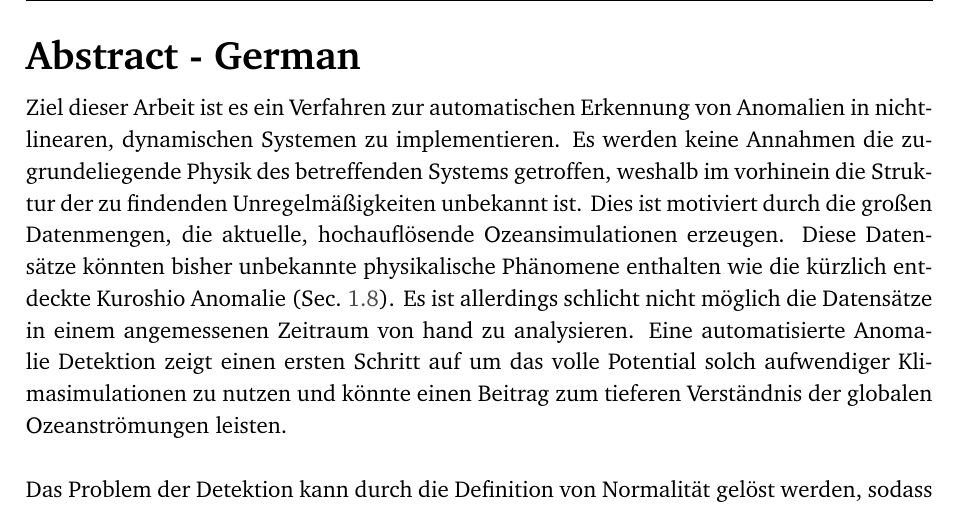
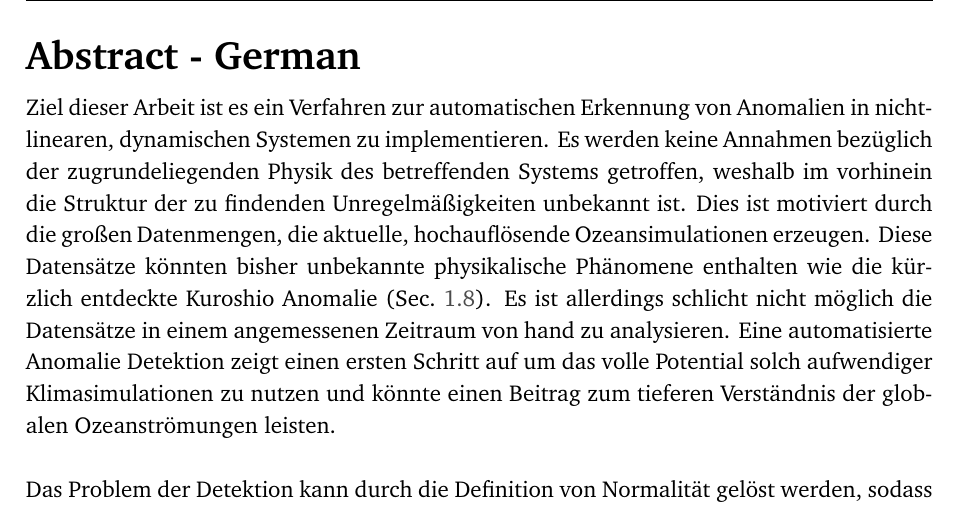
Before and after one commit to nmheim/thesis, a LaTeX thesis (main.tex, which reads frontmatter/abstract_de.tex): part of page 7 of 88, cut so that both start at the same text. Compiled offline with pdfLaTeX.

Commit message:
recompile pdf

```diff
--- a/frontmatter/abstract_de.tex
+++ b/frontmatter/abstract_de.tex
@@ -3,40 +3,43 @@
 
 Ziel dieser Arbeit ist es ein Verfahren zur automatischen Erkennung von
 Anomalien in nichtlinearen, dynamischen Systemen zu implementieren. Es werden
-keine Annahmen die zugrundeliegende Physik des betreffenden Systems getroffen,
-weshalb im vorhinein die Struktur der zu findenden Unregelm{\"a}{\ss}igkeiten unbekannt
-ist. Dies ist motiviert durch die gro{\ss}en Datenmengen, die aktuelle,
-hochaufl{\"o}sende Ozeansimulationen erzeugen. Diese Datens{\"a}tze k{\"o}nnten bisher
-unbekannte physikalische Ph{\"a}nomene enthalten wie die k{\"u}rzlich entdeckte
-Kuroshio Anomalie (Sec.~\ref{sec:kuroshio}).  Es ist allerdings schlicht nicht
-m{\"o}glich die Datens{\"a}tze in einem angemessenen Zeitraum von hand zu analysieren.
-Eine automatisierte Anomalie Detektion zeigt einen ersten Schritt auf um das
-volle Potential solch aufwendiger Klimasimulationen zu nutzen und k{\"o}nnte einen
-Beitrag zum tieferen Verst{\"a}ndnis der globalen Ozeanstr{\"o}mungen leisten.\\
+keine Annahmen bez{\"u}glich der zugrundeliegenden Physik des betreffenden
+Systems getroffen, weshalb im vorhinein die Struktur der zu findenden
+Unregelm{\"a}{\ss}igkeiten unbekannt ist. Dies ist motiviert durch die
+gro{\ss}en Datenmengen, die aktuelle, hochaufl{\"o}sende Ozeansimulationen
+erzeugen. Diese Datens{\"a}tze k{\"o}nnten bisher unbekannte physikalische
+Ph{\"a}nomene enthalten wie die k{\"u}rzlich entdeckte Kuroshio Anomalie
+(Sec.~\ref{sec:kuroshio}).  Es ist allerdings schlicht nicht m{\"o}glich die
+Datens{\"a}tze in einem angemessenen Zeitraum von hand zu analysieren.  Eine
+automatisierte Anomalie Detektion zeigt einen ersten Schritt auf um das volle
+Potential solch aufwendiger Klimasimulationen zu nutzen und k{\"o}nnte einen
+Beitrag zum tieferen Verst{\"a}ndnis der globalen Ozeanstr{\"o}mungen
+leisten.\\
 
-Das Problem der Detektion kann durch die Definition von Normalit{\"a}t gel{\"o}st
-werden, sodass alles was signifikant von der Norm abweicht als Anomalie
-aufgefasst werden kann. Diese Norm wird durch die Vorhersage der Evolution
-eines Systems, basierend auf vergangenen Datenpunkten gefunden. Die
+Das Problem der Detektion kann durch die Definition von Normalit{\"a}t
+gel{\"o}st werden, sodass alles was signifikant von der Norm abweicht als
+Anomalie aufgefasst werden kann. Diese Norm wird durch die Vorhersage der
+Evolution eines Systems, basierend auf vergangenen Datenpunkten gefunden. Die
 Konstruktion dieser Vorhersage ist keine triviale Aufgabe, da nichtlineare
-Systeme chaotisches Verhalten zeigen k{\"o}nnen. Allerdings indizieren j{\"u}ngste
-Erkenntnisse, dass ein spezieller Typ von rekurrenten, neuronalen Netzwerken
-diese Aufgabe l{\"o}sen kann. Sobald die Vorhersage gemacht ist kann sie mit der
-tats{\"a}chlichen Evolution des Systems verglichen und so Abweichungen festgestellt
-werden. Eine potentielle Anomalie ist gefunden wo Vorhersage und Wirklichkeit
-signifikant voneinander abweichen.
+Systeme chaotisches Verhalten zeigen k{\"o}nnen. Allerdings indizieren
+j{\"u}ngste Erkenntnisse, dass ein spezieller Typ von rekurrenten, neuronalen
+Netzwerken diese Aufgabe l{\"o}sen kann. Sobald die Vorhersage gemacht ist kann
+sie mit der tats{\"a}chlichen Evolution des Systems verglichen und so
+Abweichungen festgestellt werden. Eine potentielle Anomalie ist gefunden wo
+Vorhersage und Wirklichkeit signifikant voneinander abweichen.
 
 Der Typ des verwendeten, neuronalen Netzwerks nennt sich \emph{Echo State
-Network} und geh{\"o}rt zur den \emph{Reservoir Computing} Methoden. Diese zeichnen
-sich durch geringe Berechnungskomplexit{\"a}t und eine {\"u}berraschend gute Eignung
-zur Vorhersage von chaotischen Systemen aus [\cite{pathak2018model}].\\
+Network} und geh{\"o}rt zur den \emph{Reservoir Computing} Methoden. Diese
+zeichnen sich durch geringe Berechnungskomplexit{\"a}t und eine
+{\"u}berraschend gute Eignung zur Vorhersage von chaotischen Systemen aus
+[\cite{pathak2018model}].\\
 
-Methoden aus den Feldern von Machine Learning und k{\"u}nstlicher Intelligenz sind
-im Feld der Geo- und Klimaphysik bis heute, trotz ihres erwiesenen Potentials
-in anderen Gebieten, noch nicht sehr weit verbreitet. Deshalb soll diese Arbeit
-auch beispielhaft eine m{\"o}gliche Erweiterung der standardisierten
-Analysemethoden demonstrieren. Als finales Ergebnis wird die erfolgreiche
-Detektion der Kuroshio Anomalie pr{\"a}sentiert.\\
+Methoden aus den Feldern von Machine Learning und k{\"u}nstlicher Intelligenz
+sind im Feld der Geo- und Klimaphysik bis heute, trotz ihres erwiesenen
+Potentials in anderen Gebieten, noch nicht sehr weit verbreitet. Deshalb soll
+diese Arbeit auch beispielhaft eine m{\"o}gliche Erweiterung der
+standardisierten Analysemethoden demonstrieren. Als finales Ergebnis wird die
+erfolgreiche Detektion der Kuroshio Anomalie pr{\"a}sentiert.\\
 
-Das Python Package, das die Anomalie Detektion implementiert befindet sich
-auf GitHub (\url{https://github.com/nmheim/torsk}).
+Das Python Package, das die Anomalie Detektion implementiert befindet sich auf
+GitHub (\url{https://github.com/nmheim/torsk}).
```
